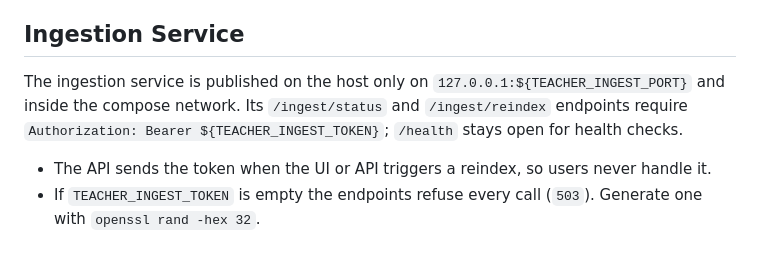
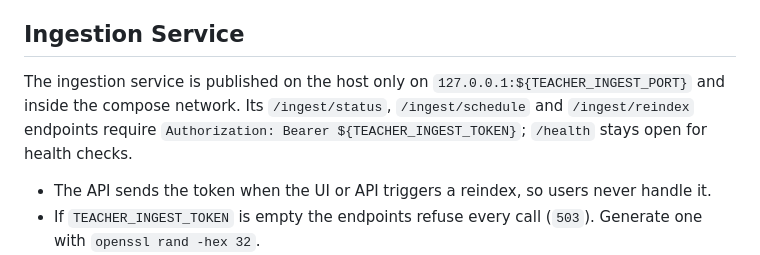
Before and after one commit to ninemate/ai-teacher, a Markdown page: docs/security.md, the part around the change. Drawn GitHub-style.

```diff
--- a/docs/security.md
+++ b/docs/security.md
@@ -93,7 +93,7 @@ Every response carries `X-Content-Type-Options: nosniff`, `X-Frame-Options: DENY
 
 ## Ingestion Service
 
-The ingestion service is published on the host only on `127.0.0.1:${TEACHER_INGEST_PORT}` and inside the compose network. Its `/ingest/status` and `/ingest/reindex` endpoints require `Authorization: Bearer ${TEACHER_INGEST_TOKEN}`; `/health` stays open for health checks.
+The ingestion service is published on the host only on `127.0.0.1:${TEACHER_INGEST_PORT}` and inside the compose network. Its `/ingest/status`, `/ingest/schedule` and `/ingest/reindex` endpoints require `Authorization: Bearer ${TEACHER_INGEST_TOKEN}`; `/health` stays open for health checks.
 
 - The API sends the token when the UI or API triggers a reindex, so users never handle it.
 - If `TEACHER_INGEST_TOKEN` is empty the endpoints refuse every call (`503`). Generate one with `openssl rand -hex 32`.
```
Also changed, not shown: docs/document-ingestion.md (+1 -1 lines).
